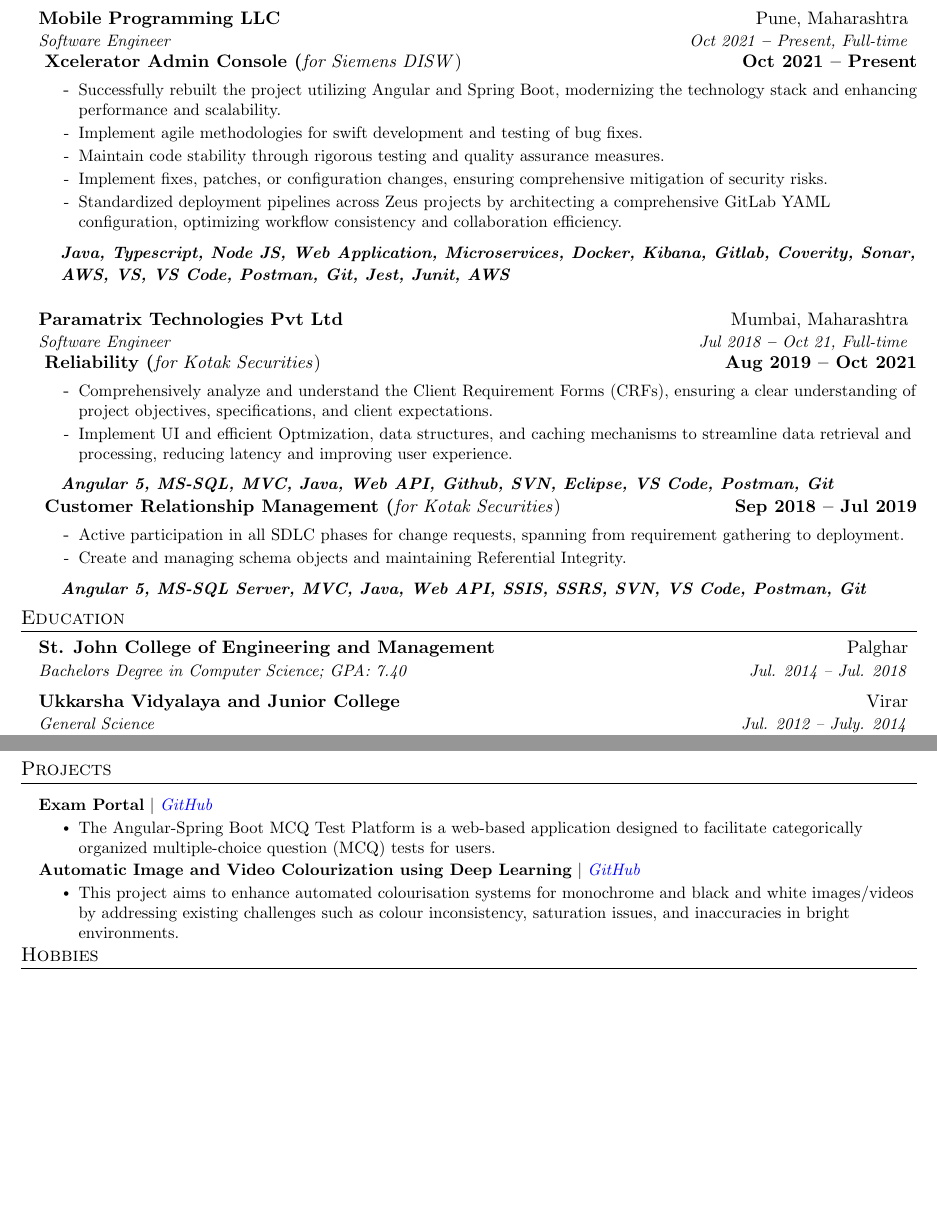
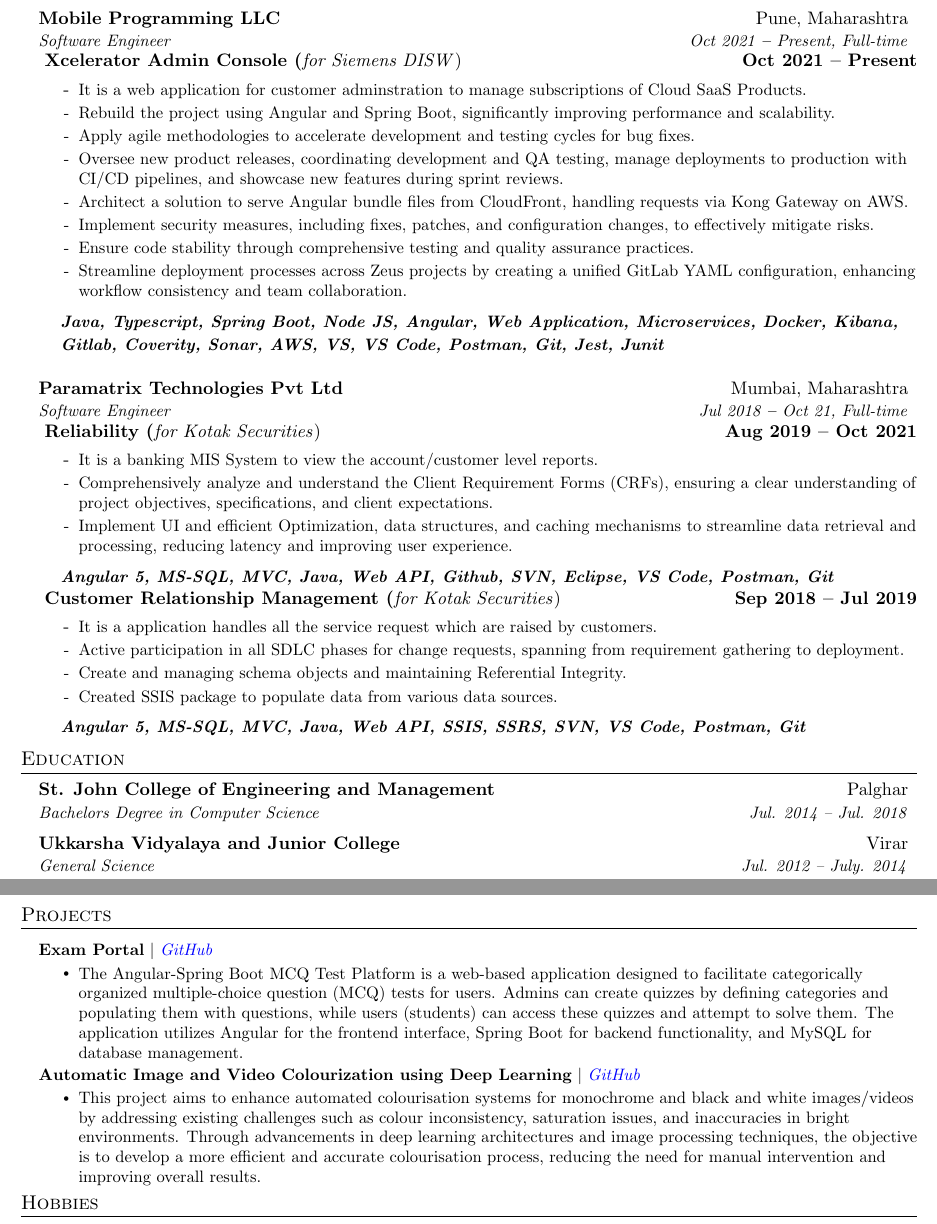
Before and after one commit to devBhaskar98/bhaskar_resume_latex, a LaTeX CV (resume.tex): two parts of pages 1 and 2 of 2, joined at a grey line, cut so that both start at the same text, the shorter picture padded with empty space. Compiled offline with pdfLaTeX.

Commit message:
update resume 10Jan

```diff
--- a/resume.tex
+++ b/resume.tex
@@ -54,16 +54,20 @@
         % Summary
         \begin
             {itemize}[leftmargin=0in, label={-}]
-            \item\small Successfully rebuilt the project utilizing Angular and Spring Boot, modernizing the technology stack and enhancing performance and scalability.
-            \item\small Implement agile methodologies for swift development and testing of bug fixes.
-            \item\small Maintain code stability through rigorous testing and quality assurance measures.
-            \item\small Implement fixes, patches, or configuration changes, ensuring comprehensive mitigation of security risks.
-            \item\small Standardized deployment pipelines across Zeus projects by architecting a comprehensive GitLab YAML configuration, optimizing workflow consistency and collaboration efficiency.
+            \item\small It is a web application for customer adminstration to manage subscriptions of Cloud SaaS Products.
+            \item\small Rebuild the project using Angular and Spring Boot, significantly improving performance and scalability.
+            \item\small Apply agile methodologies to accelerate development and testing cycles for bug fixes.
+            \item\small Oversee new product releases, coordinating development and QA testing, manage deployments to production with CI/CD pipelines, and showcase new features during sprint reviews.
+            \item\small Architect a solution to serve Angular bundle files from CloudFront, handling requests via Kong Gateway on AWS.
+            \item\small Implement security measures, including fixes, patches, and configuration changes, to effectively mitigate risks.
+            \item\small Ensure code stability through comprehensive testing and quality assurance practices.
+            \item\small Streamline deployment processes across Zeus projects by creating a unified GitLab YAML configuration, enhancing workflow consistency and team collaboration.
+
         \end{itemize}
 
         % Skills
         \begin{itemize}[leftmargin=-0.15in, label={}]
-            \item\textit{\textbf{\fontsize{10}{12}\selectfont Java, Typescript, Node JS, Web Application, Microservices, Docker, Kibana, Gitlab, Coverity, Sonar, AWS, VS, VS Code, Postman, Git, Jest, Junit, AWS}}
+            \item\textit{\textbf{\fontsize{10}{12}\selectfont Java, Typescript, Spring Boot, Node JS, Angular, Web Application, Microservices, Docker, Kibana, Gitlab, Coverity, Sonar, AWS, VS, VS Code, Postman, Git, Jest, Junit}}
         \end{itemize}
 
 
@@ -84,8 +88,11 @@
             % Summary
             \begin
                 {itemize}[leftmargin=0in, label={-}]
+                \item\small It is a banking MIS System to view the account/customer level reports.
+
                 \item\small Comprehensively analyze and understand the Client Requirement Forms (CRFs), ensuring a clear understanding of project objectives, specifications, and client expectations.
-                \item\small Implement UI and efficient Optmization, data structures, and caching mechanisms to streamline data retrieval and processing, reducing latency and improving user experience.
+                \item\small Implement UI and efficient Optimization, data structures, and caching mechanisms to streamline data retrieval and processing, reducing latency and improving user experience.
+                % \item\small Creation of SSIS Package to upload the files from front end.
             \end{itemize}
 
             % Skills
@@ -101,14 +108,17 @@
         {Sep 2018 -- Jul 2019}
             % Summary
             \begin{itemize}[leftmargin=0in, label={-}]
+                \item\small It is a application handles all the service request which are raised by customers.
                 \item\small Active participation in all SDLC phases for change requests, spanning from requirement gathering to  deployment.
                 \item\small Create and managing schema objects and maintaining Referential Integrity.
+                \item\small Created SSIS package to populate data from various data sources.
             \end{itemize}
+
 
             % Skills
             \begin{itemize}[leftmargin=-0.15in, label={}]
                 \item\textit{\textbf{\fontsize{10}{12}\selectfont
-                    Angular 5, MS-SQL Server, MVC, Java, Web API, SSIS, SSRS, SVN, VS Code, Postman, Git
+                    Angular 5, MS-SQL, MVC, Java, Web API, SSIS, SSRS, SVN, VS Code, Postman, Git
                 }}
             \end{itemize}
     \resumeItemListEnd
@@ -120,7 +130,7 @@
   \resumeSubHeadingListStart
     \resumeSubheading
       {St. John College of Engineering and Management}{Palghar}
-      {Bachelors Degree in Computer Science;  GPA: 7.40}{Jul. 2014 -- Jul. 2018}
+      {Bachelors Degree in Computer Science}{Jul. 2014 -- Jul. 2018}
     \resumeSubheading
       {Ukkarsha Vidyalaya and Junior College}{Virar}
       {General Science}{Jul. 2012 -- July. 2014}
@@ -170,8 +180,8 @@
           \resumeItemListStart
             \resumeItem{
             The Angular-Spring Boot MCQ Test Platform is a web-based application designed to facilitate categorically organized multiple-choice question (MCQ) tests for users.
-            % Admins can create quizzes by defining categories and populating them with questions, while users (students) can access these quizzes and attempt to solve them.
-            % The application utilizes Angular for the frontend interface, Spring Boot for backend functionality, and MySQL for database management.
+            Admins can create quizzes by defining categories and populating them with questions, while users (students) can access these quizzes and attempt to solve them.
+            The application utilizes Angular for the frontend interface, Spring Boot for backend functionality, and MySQL for database management.
             }
           \resumeItemListEnd
 
@@ -180,7 +190,7 @@
           \resumeItemListStart
             \resumeItem{
             This project aims to enhance automated colourisation systems for monochrome and black and white images/videos by addressing existing challenges such as colour inconsistency, saturation issues, and inaccuracies in bright environments.
-            % Through advancements in deep learning architectures and image processing techniques, the objective is to develop a more efficient and accurate colourisation process, reducing the need for manual intervention and improving overall results.
+            Through advancements in deep learning architectures and image processing techniques, the objective is to develop a more efficient and accurate colourisation process, reducing the need for manual intervention and improving overall results.
             }
           \resumeItemListEnd
 
```
Also changed, not shown: resume.cls (+10 -1 lines).
